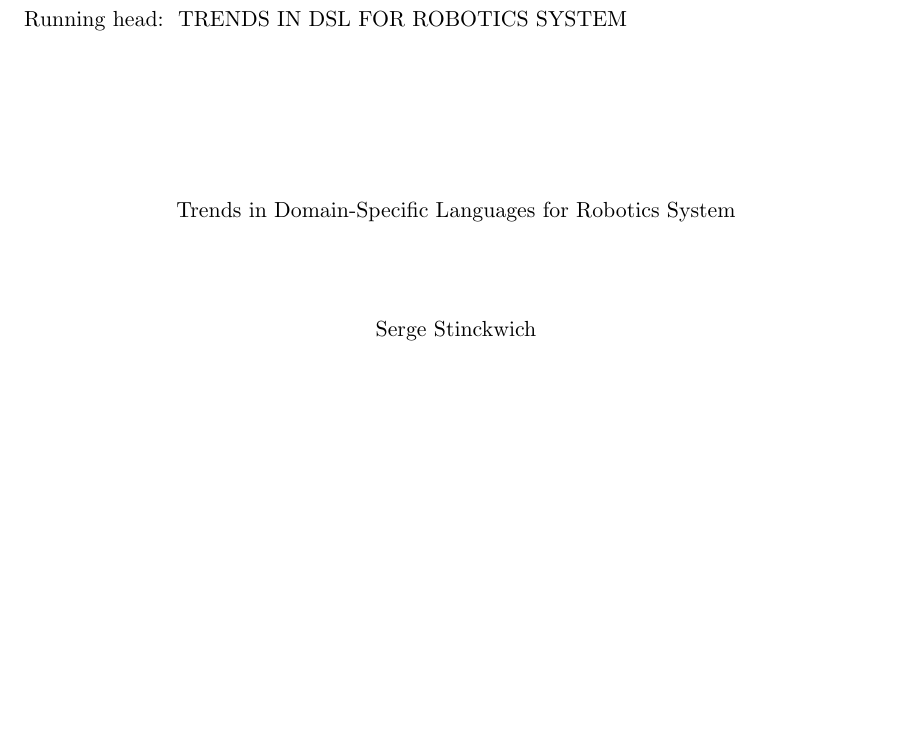
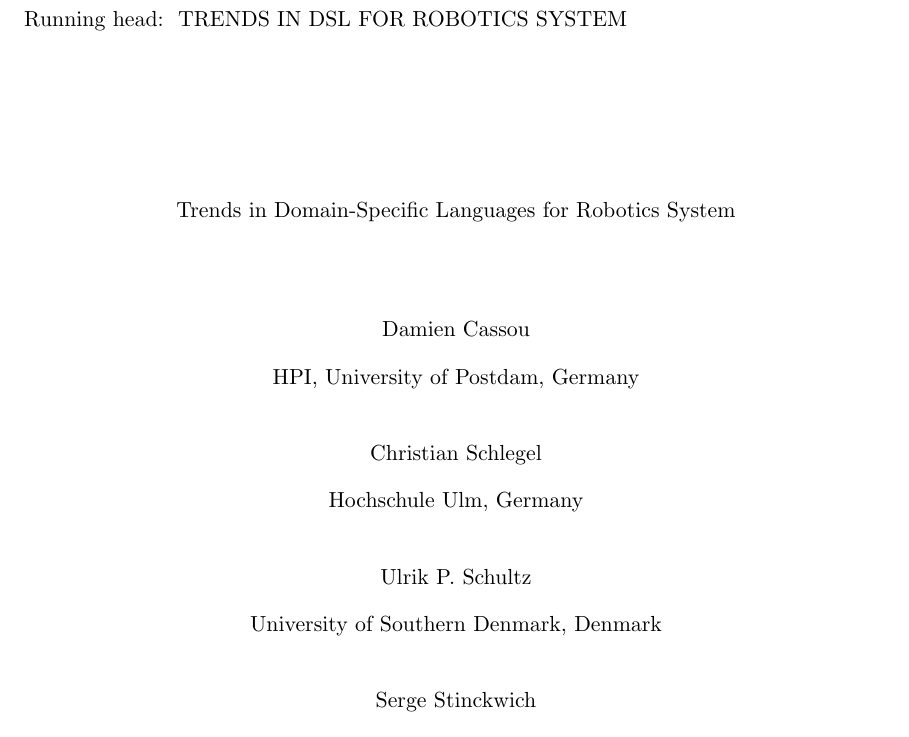
Before and after one commit to DamienCassou/dslchapter, a LaTeX paper (DSLRobChapter.tex): part of page 1 of 9, cut so that both start at the same text, the shorter picture padded with empty space. Compiled offline with pdfLaTeX.

Commit message:
First version of the paper in APA style

```diff
--- a/DSLRobChapter.tex
+++ b/DSLRobChapter.tex
@@ -2,8 +2,8 @@
 %% More information about the APA style are available here: ftp://ftp.comp.hkbu.edu.hk/pub/TeX/CTAN/macros/latex/contrib/apa/apacls.html
 
 \title{Trends in Domain-Specific Languages for Robotics System}
-\author{Serge Stinckwich}
-\affiliation{UMMISCO, UMI 209\\IRD/IFI/Vietnam National University}
+\fourauthors{Damien Cassou}{Christian Schlegel}{Ulrik P. Schultz}{Serge Stinckwich}
+\fouraffiliations{HPI, University of Postdam, Germany}{Hochschule Ulm, Germany}{University of Southern Denmark, Denmark}{UMMISCO, UMI 209\\IRD/IFI/Vietnam National University}
 
 \abstract{This is an example of a minimal ``manuscript'' using the \LaTeX\ apa.cls document class to typeset manuscripts according to the Americal Psychological Association (APA) manual, fifth edition.}
 
```
